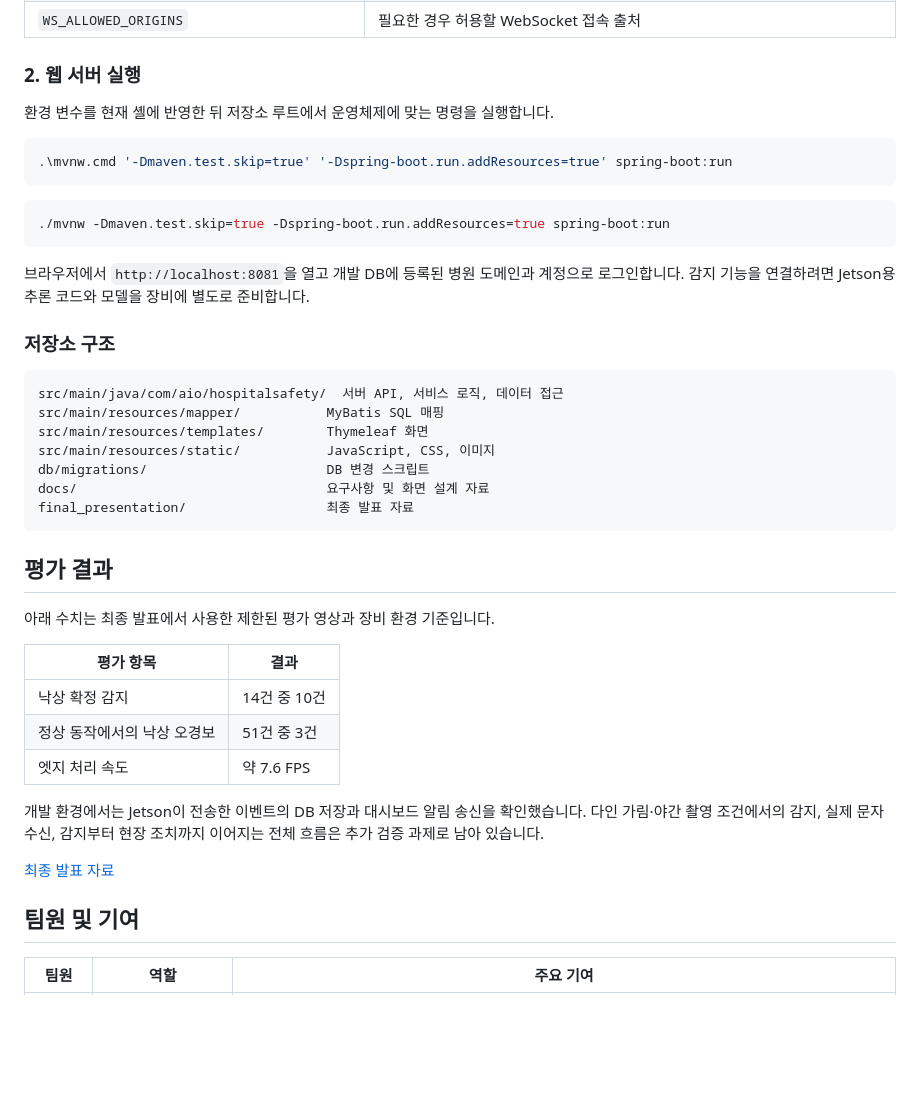
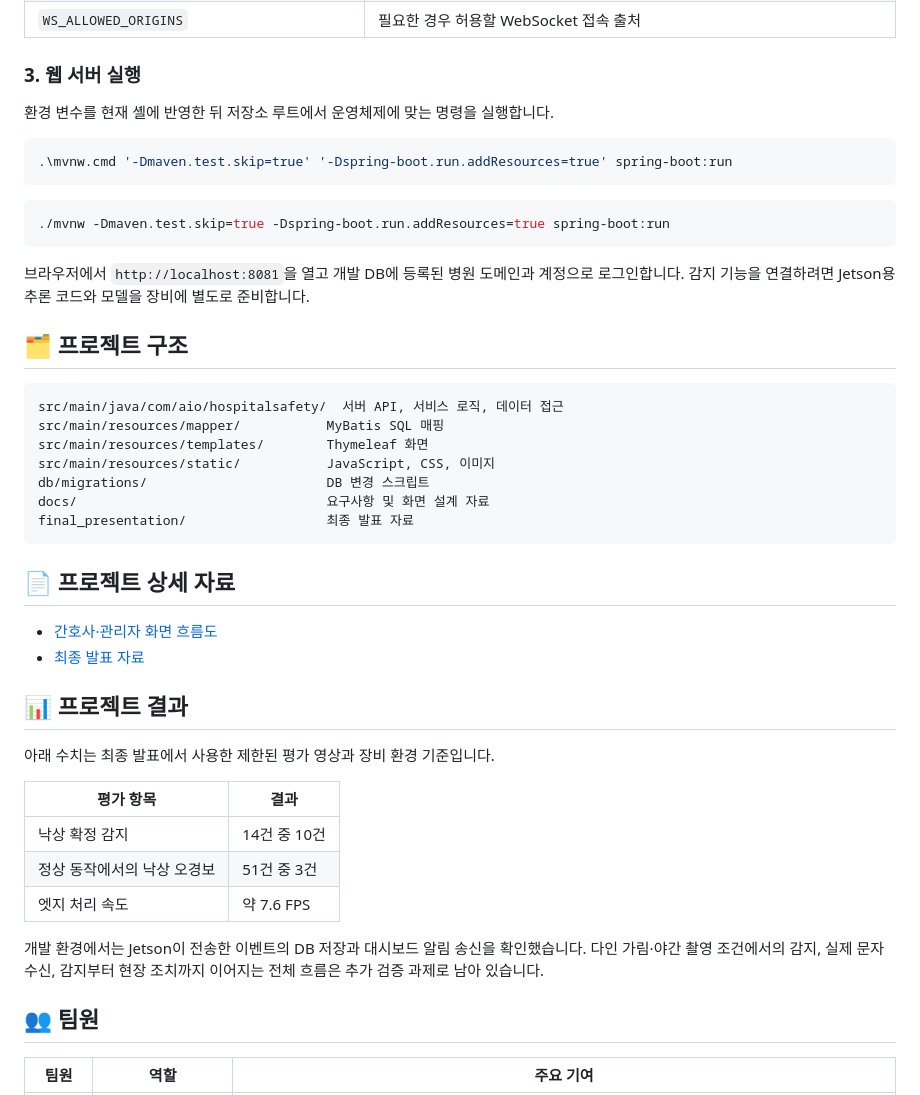
Before and after one commit to chaehyun1112/ALL_IN_ONE, a Markdown page: README.md, the part around one of its changes. GitHub-like rendering; blank space fills up the shorter version.

Commit message:
Enhance README with features and setup instructions
Add detailed features and project structure to README

````diff
--- a/README.md
+++ b/README.md
@@ -67,7 +88,7 @@ flowchart LR
 | `SOLAPI_API_KEY`, `SOLAPI_API_SECRET`, `SOLAPI_SENDER_NUMBER` | 문자 연동 시 사용하는 키와 등록 발신번호 |
 | `WS_ALLOWED_ORIGINS` | 필요한 경우 허용할 WebSocket 접속 출처 |
 
-### 2. 웹 서버 실행
+### 3. 웹 서버 실행
 
 환경 변수를 현재 셸에 반영한 뒤 저장소 루트에서 운영체제에 맞는 명령을 실행합니다.
 
@@ -81,7 +102,7 @@ flowchart LR
 
 브라우저에서 `http://localhost:8081`을 열고 개발 DB에 등록된 병원 도메인과 계정으로 로그인합니다. 감지 기능을 연결하려면 Jetson용 추론 코드와 모델을 장비에 별도로 준비합니다.
 
-### 저장소 구조
+## 🗂️ 프로젝트 구조
 
 ```text
 src/main/java/com/aio/hospitalsafety/  서버 API, 서비스 로직, 데이터 접근
@@ -93,7 +114,12 @@ docs/                                요구사항 및 화면 설계 자료
 final_presentation/                  최종 발표 자료
 ```
 
-## 평가 결과
+## 📄 프로젝트 상세 자료
+
+- [간호사·관리자 화면 흐름도](docs/screen-design/overall-screen-flow-final.png)
+- [최종 발표 자료](final_presentation/ALLEYES_최종발표_최종본.pptx)
+
+## 📊 프로젝트 결과
 
 아래 수치는 최종 발표에서 사용한 제한된 평가 영상과 장비 환경 기준입니다.
 
@@ -105,9 +131,7 @@ final_presentation/                  최종 발표 자료
 
 개발 환경에서는 Jetson이 전송한 이벤트의 DB 저장과 대시보드 알림 송신을 확인했습니다. 다인 가림·야간 촬영 조건에서의 감지, 실제 문자 수신, 감지부터 현장 조치까지 이어지는 전체 흐름은 추가 검증 과제로 남아 있습니다.
 
-[최종 발표 자료](final_presentation/ALLEYES_최종발표_최종본.pptx)
-
-## 팀원 및 기여
+## 👥 팀원
 
 | 팀원 | 역할 | 주요 기여 |
 | --- | --- | --- |
````
Also changed, not shown: other parts of README.md (+49 -28 lines).
